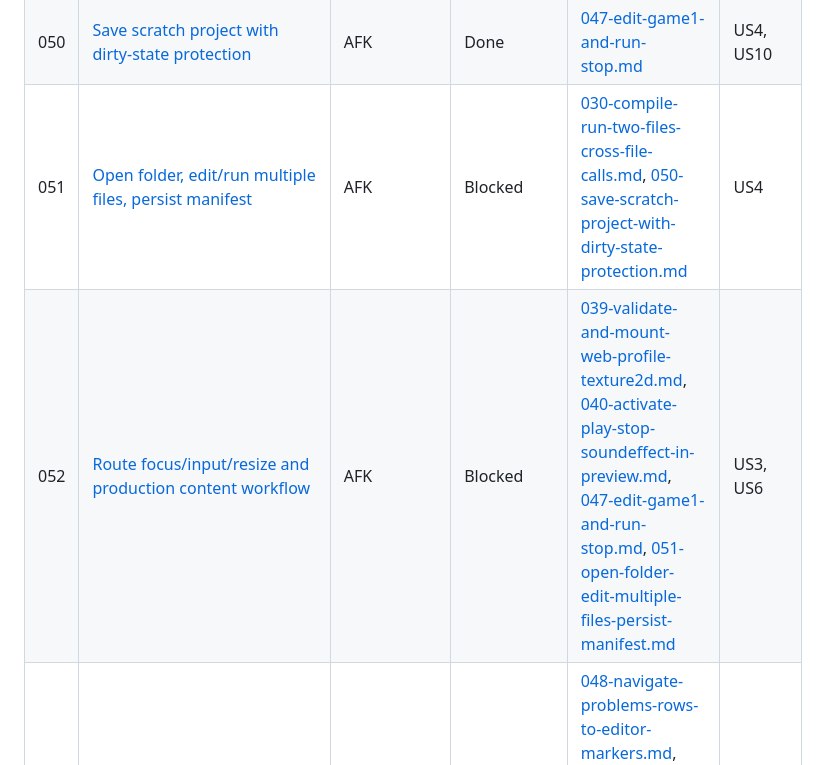
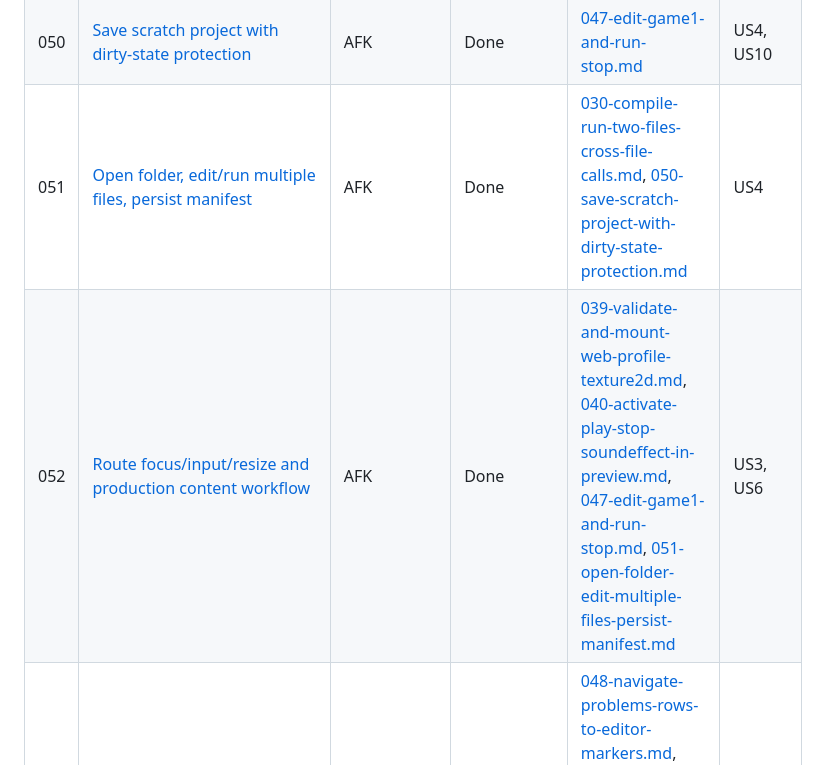
Before and after one commit to infinitespace-studios/Playground, a Markdown page: issues/README.md, the part around one of its changes. Rendered like a GitHub page.

Commit message:
docs: record human verification for live Run Stop

```diff
--- a/issues/README.md
+++ b/issues/README.md
@@ -118,6 +118,6 @@ Copilot-Session: 1428e10b-3d66-414a-b04c-5944666db423
 | 050 | [Save scratch project with dirty-state protection](050-save-scratch-project-with-dirty-state-protection.md) | AFK | Done | [047-edit-game1-and-run-stop.md](047-edit-game1-and-run-stop.md) | US4, US10 |
-| 051 | [Open folder, edit/run multiple files, persist manifest](051-open-folder-edit-multiple-files-persist-manifest.md) | AFK | Blocked | [030-compile-run-two-files-cross-file-calls.md](030-compile-run-two-files-cross-file-calls.md), [050-save-scratch-project-with-dirty-state-protection.md](050-save-scratch-project-with-dirty-state-protection.md) | US4 |
-| 052 | [Route focus/input/resize and production content workflow](052-route-focus-input-resize-and-content-workflow.md) | AFK | Blocked | [039-validate-and-mount-web-profile-texture2d.md](039-validate-and-mount-web-profile-texture2d.md), [040-activate-play-stop-soundeffect-in-preview.md](040-activate-play-stop-soundeffect-in-preview.md), [047-edit-game1-and-run-stop.md](047-edit-game1-and-run-stop.md), [051-open-folder-edit-multiple-files-persist-manifest.md](051-open-folder-edit-multiple-files-persist-manifest.md) | US3, US6 |
+| 051 | [Open folder, edit/run multiple files, persist manifest](051-open-folder-edit-multiple-files-persist-manifest.md) | AFK | Done | [030-compile-run-two-files-cross-file-calls.md](030-compile-run-two-files-cross-file-calls.md), [050-save-scratch-project-with-dirty-state-protection.md](050-save-scratch-project-with-dirty-state-protection.md) | US4 |
+| 052 | [Route focus/input/resize and production content workflow](052-route-focus-input-resize-and-content-workflow.md) | AFK | Done | [039-validate-and-mount-web-profile-texture2d.md](039-validate-and-mount-web-profile-texture2d.md), [040-activate-play-stop-soundeffect-in-preview.md](040-activate-play-stop-soundeffect-in-preview.md), [047-edit-game1-and-run-stop.md](047-edit-game1-and-run-stop.md), [051-open-folder-edit-multiple-files-persist-manifest.md](051-open-folder-edit-multiple-files-persist-manifest.md) | US3, US6 |
 | 053 | [Produce native desktop packages for macOS, Windows, and Linux via GitHub Actions](053-github-actions-native-desktop-packages.md) | AFK | Ready | [048-navigate-problems-rows-to-editor-markers.md](048-navigate-problems-rows-to-editor-markers.md), [049-show-output-and-runtime-failures.md](049-show-output-and-runtime-failures.md), [050-save-scratch-project-with-dirty-state-protection.md](050-save-scratch-project-with-dirty-state-protection.md), [051-open-folder-edit-multiple-files-persist-manifest.md](051-open-folder-edit-multiple-files-persist-manifest.md), [052-route-focus-input-resize-and-content-workflow.md](052-route-focus-input-resize-and-content-workflow.md) | US7, US8 |
 | 054 | [Add installer, signing policy, notices, and SBOM](054-add-installer-signing-notices-sbom.md) | AFK | Blocked | [053-github-actions-native-desktop-packages.md](053-github-actions-native-desktop-packages.md) | US7, US8 |
 | 055 | [Verify release on clean Windows machine/VM](055-verify-release-on-clean-windows-machine.md) | AFK | Blocked | [054-add-installer-signing-notices-sbom.md](054-add-installer-signing-notices-sbom.md) | US1, US2, US3, US4, US5, US6, US7, US8, US9, US10 |
```
Also changed, not shown: other parts of issues/README.md (+3 -3 lines), issues/047-edit-game1-and-run-stop.md (+11 -20 lines).
